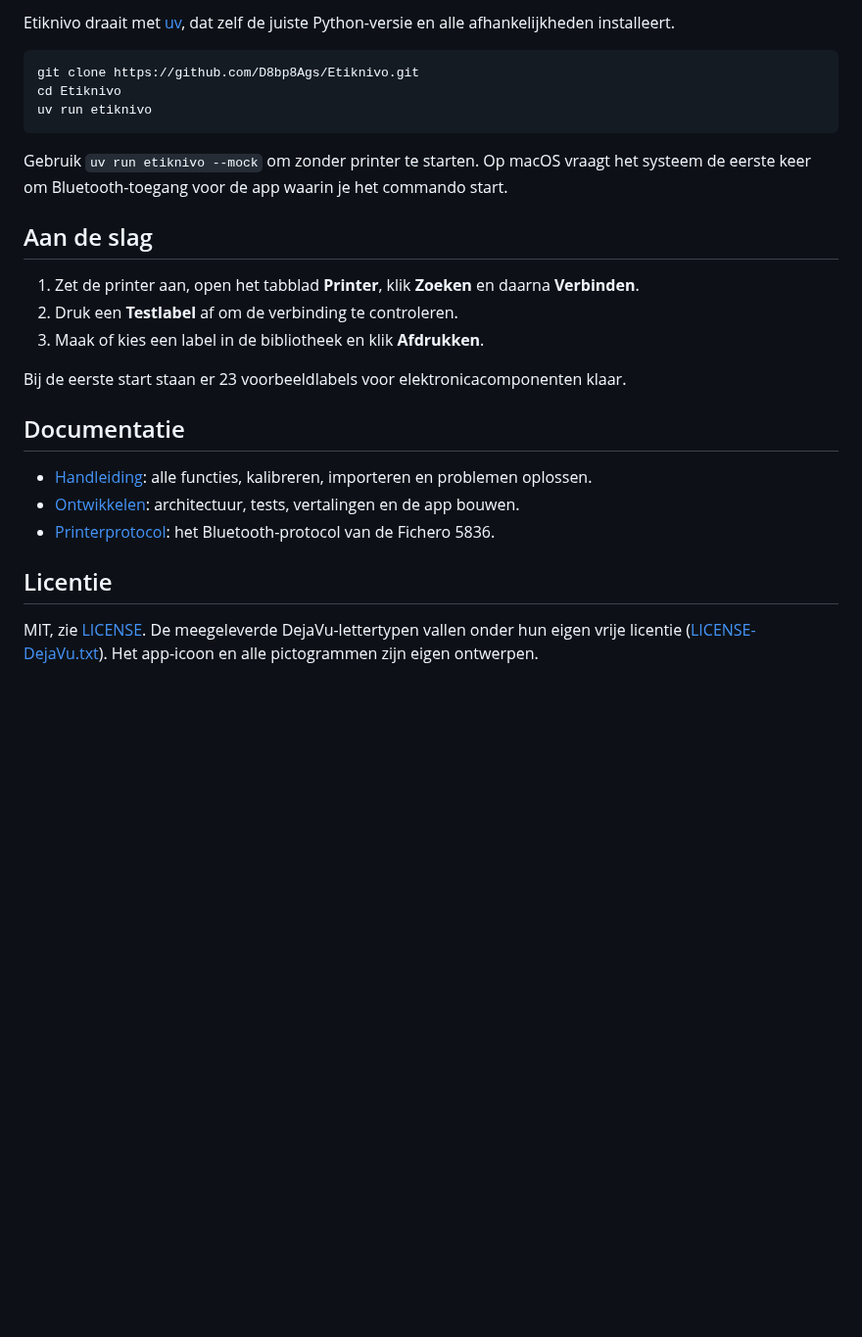
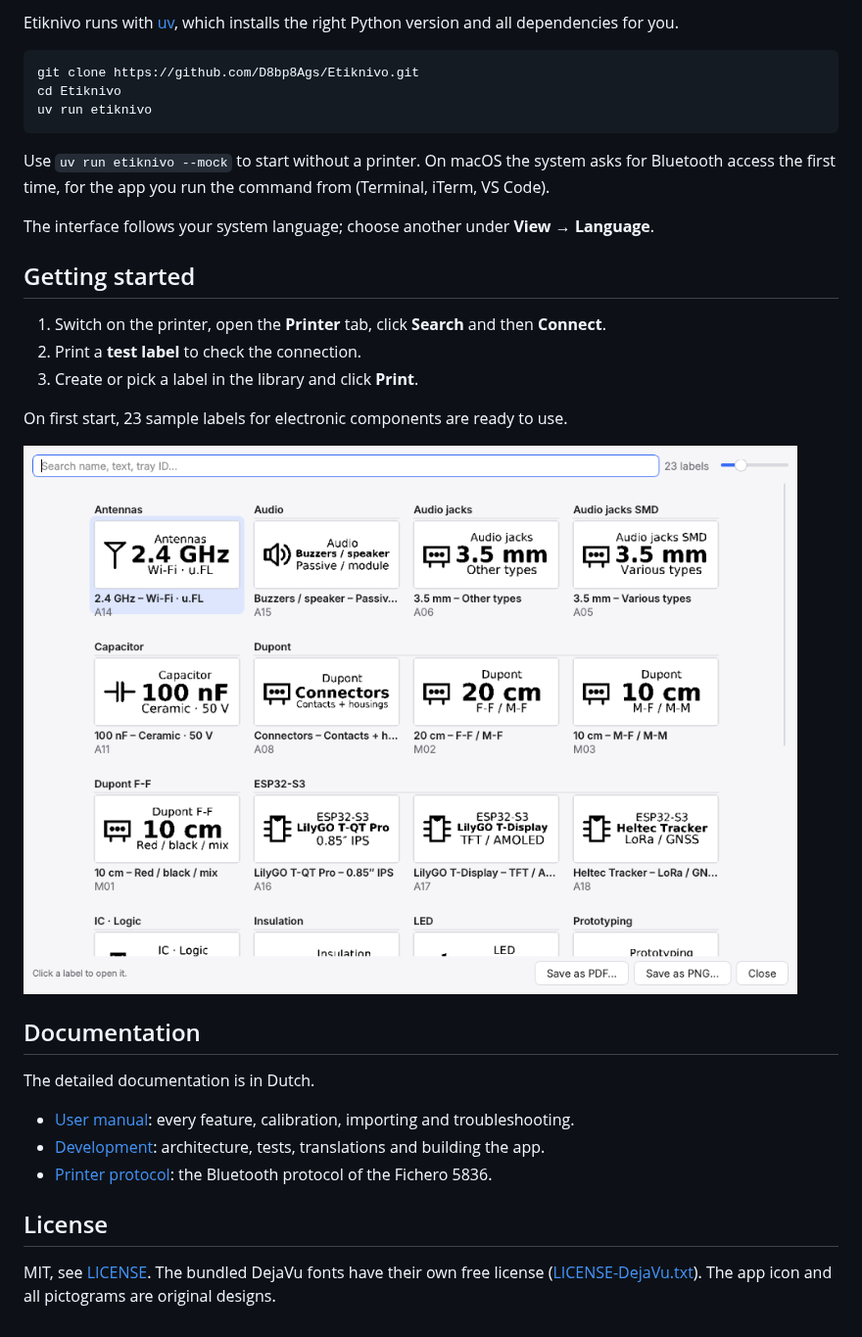
Before and after one commit to D8bp8Ags/Etiknivo, a Markdown page: README.md, the part around one of its changes. Shown at 98% size. Rendered like a GitHub page; pictures changed too: docs/img/en/labeloverzicht.png (added); blank space fills up the shorter version.

````diff
--- a/README.md
+++ b/README.md
@@ -31,5 +33,5 @@ Zonder printer werkt de app ook, met een ingebouwde simulatieprinter. Nieuwe pri
 
-Etiknivo draait met [uv](https://docs.astral.sh/uv/getting-started/installation/), dat zelf de juiste Python-versie en alle afhankelijkheden installeert.
+Etiknivo runs with [uv](https://docs.astral.sh/uv/getting-started/installation/), which installs the right Python version and all dependencies for you.
 
 ```bash
 git clone https://github.com/D8bp8Ags/Etiknivo.git
@@ -37,22 +39,28 @@ cd Etiknivo
 uv run etiknivo
 ```
 
-Gebruik `uv run etiknivo --mock` om zonder printer te starten. Op macOS vraagt het systeem de eerste keer om Bluetooth-toegang voor de app waarin je het commando start.
+Use `uv run etiknivo --mock` to start without a printer. On macOS the system asks for Bluetooth access the first time, for the app you run the command from (Terminal, iTerm, VS Code).
 
-## Aan de slag
+The interface follows your system language; choose another under **View → Language**.
 
-1. Zet de printer aan, open het tabblad **Printer**, klik **Zoeken** en daarna **Verbinden**.
-2. Druk een **Testlabel** af om de verbinding te controleren.
-3. Maak of kies een label in de bibliotheek en klik **Afdrukken**.
+## Getting started
 
-Bij de eerste start staan er 23 voorbeeldlabels voor elektronicacomponenten klaar.
+1. Switch on the printer, open the **Printer** tab, click **Search** and then **Connect**.
+2. Print a **test label** to check the connection.
+3. Create or pick a label in the library and click **Print**.
 
-## Documentatie
+On first start, 23 sample labels for electronic components are ready to use.
 
-- [Handleiding](docs/handleiding.md): alle functies, kalibreren, importeren en problemen oplossen.
-- [Ontwikkelen](docs/ontwikkelen.md): architectuur, tests, vertalingen en de app bouwen.
-- [Printerprotocol](docs/printer-protocol.md): het Bluetooth-protocol van de Fichero 5836.
+![Label overview](docs/img/en/labeloverzicht.png)
 
-## Licentie
+## Documentation
 
-MIT, zie [LICENSE](LICENSE). De meegeleverde DejaVu-lettertypen vallen onder hun eigen vrije licentie ([LICENSE-DejaVu.txt](src/etiknivo/fonts/LICENSE-DejaVu.txt)). Het app-icoon en alle pictogrammen zijn eigen ontwerpen.
+The detailed documentation is in Dutch.
+
+- [User manual](docs/handleiding.md): every feature, calibration, importing and troubleshooting.
+- [Development](docs/ontwikkelen.md): architecture, tests, translations and building the app.
+- [Printer protocol](docs/printer-protocol.md): the Bluetooth protocol of the Fichero 5836.
+
+## License
+
+MIT, see [LICENSE](LICENSE). The bundled DejaVu fonts have their own free license ([LICENSE-DejaVu.txt](src/etiknivo/fonts/LICENSE-DejaVu.txt)). The app icon and all pictograms are original designs.
````
Also changed, not shown: other parts of README.md (+20 -18 lines), docs/handleiding.md (+1 -1 lines), docs/img/en/main-window.png (added), docs/img/en/printer-and-queue-dark.png (added), 3 other files.
